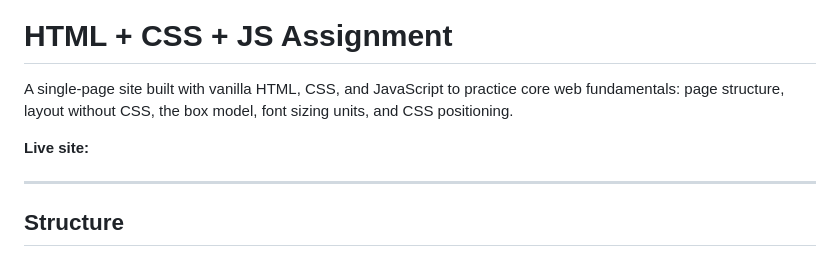
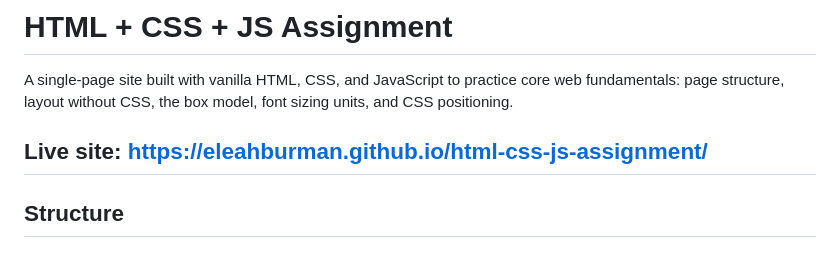
Before and after one commit to EleahBurman/html-css-js-assignment, a Markdown page: README.md, the part around the change. GitHub-like rendering.

Commit message:
Add live site to README

```diff
--- a/README.md
+++ b/README.md
@@ -3,7 +3,7 @@
 A single-page site built with vanilla HTML, CSS, and JavaScript to practice core web fundamentals: page structure, layout without CSS, the box model, font sizing units, and CSS positioning.
 
 **Live site:**
-
+[https://eleahburman.github.io/html-css-js-assignment/](https://eleahburman.github.io/html-css-js-assignment/)
 ---
 
 ## Structure
```
